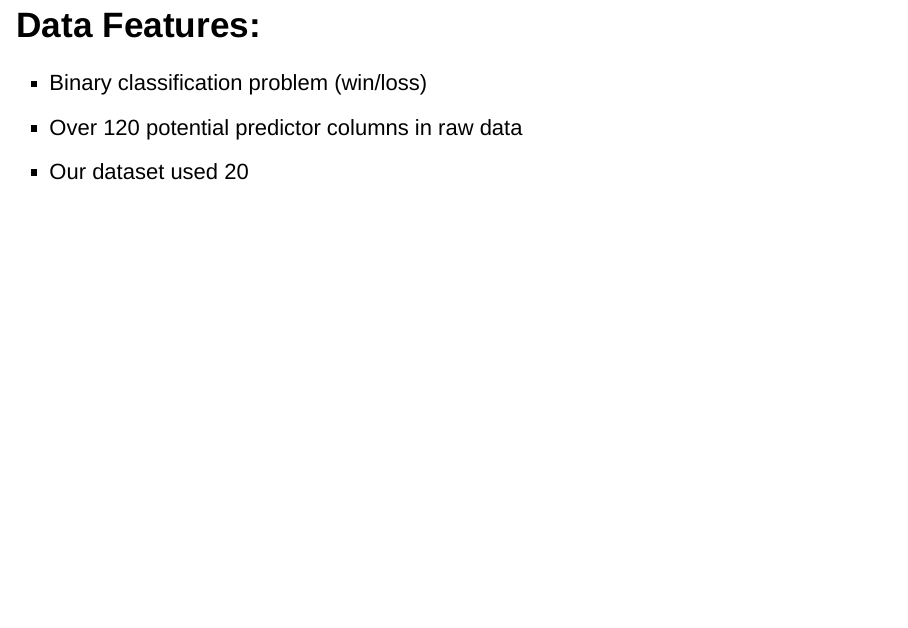
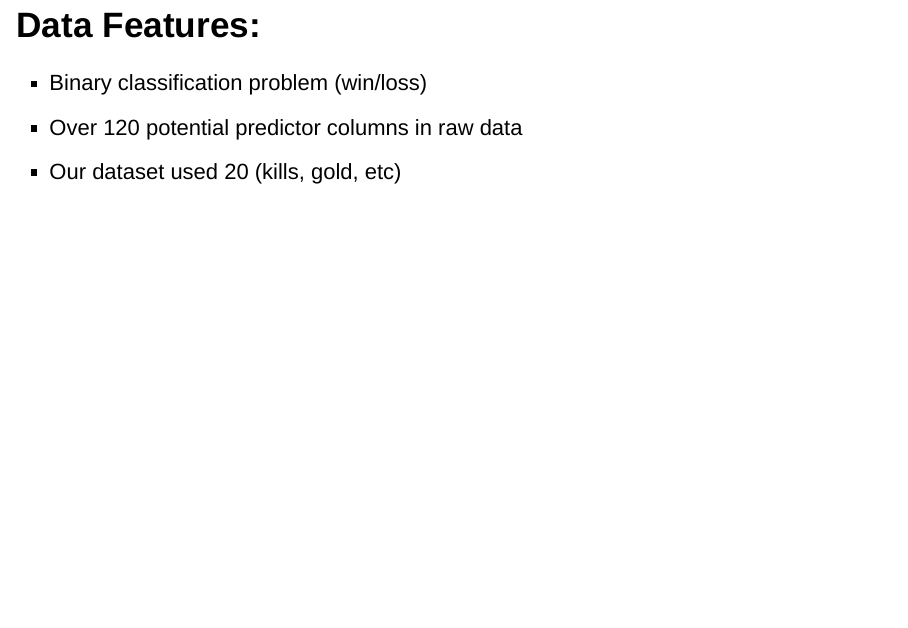
Before and after one commit to dsci445-csu/project-9, an R Markdown document (Final_Slidshow.Rmd): page 7 of 25. Rendered offline with R 4.5, knitr and Pandoc, with nearby package versions; drawn as Slidy slides in place of the format the file asks for; some code elsewhere in the file could not run offline; common packages that the code uses without loading them are loaded.

Commit message:
Update Final_Slidshow.Rmd

```diff
--- a/Final_Slidshow.Rmd
+++ b/Final_Slidshow.Rmd
@@ -37,7 +37,7 @@ League is the World's Largest E-sport and it's not close.
 ## Data Features:
 * Binary classification problem (win/loss)
 * Over 120 potential predictor columns in raw data
-* Our dataset used 20
+* Our dataset used 20 (kills, gold, etc)
 
 ## Turrets:
 * Initially accounted for roughly 89% of variance
```
